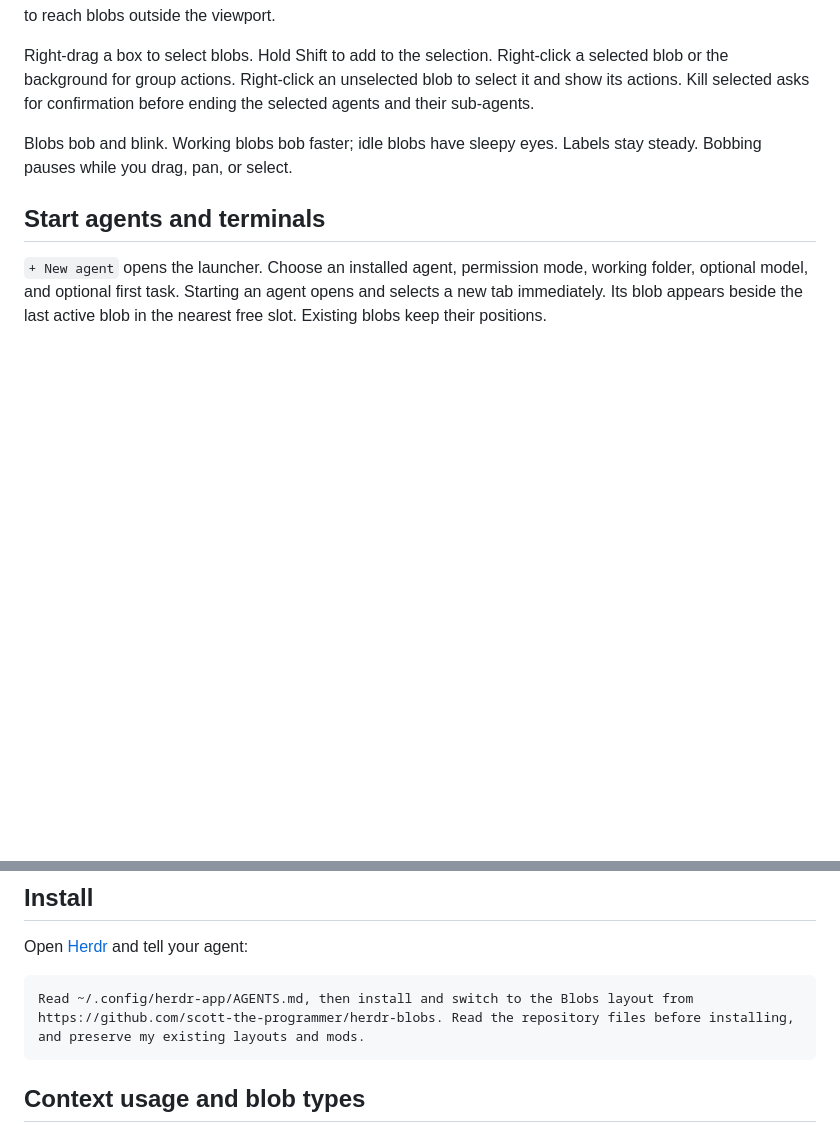
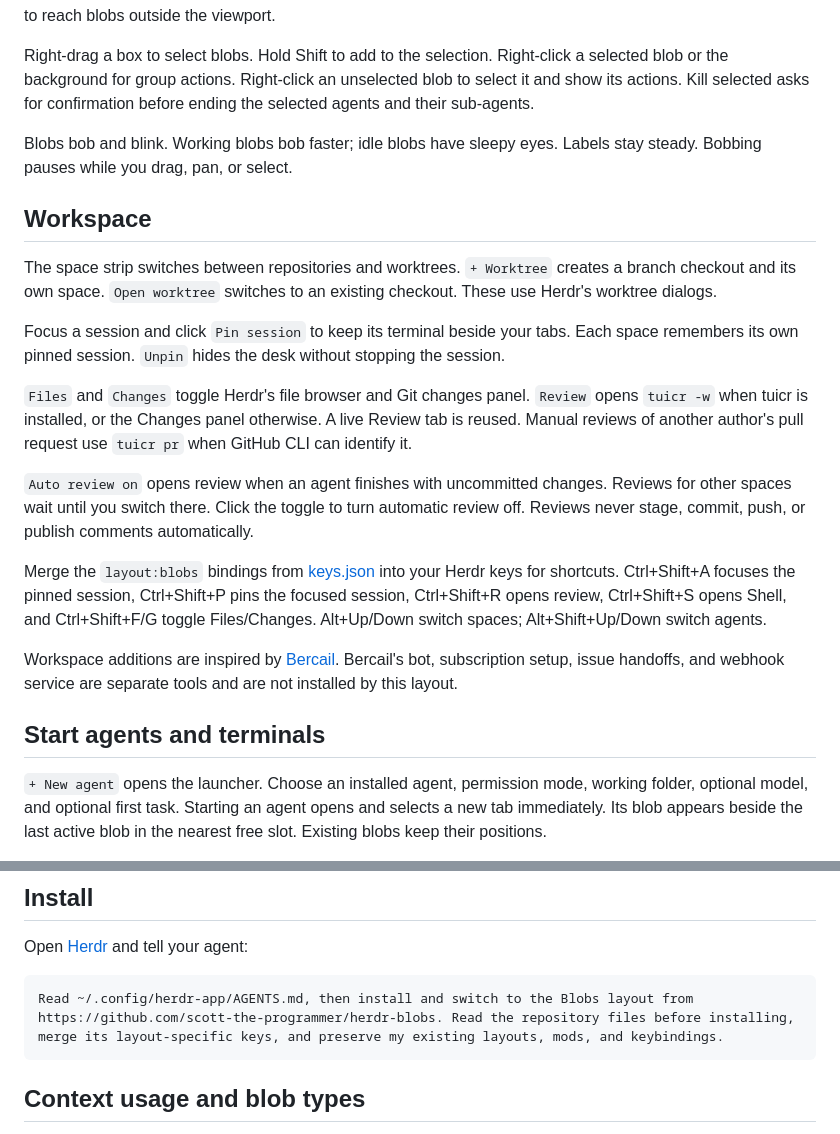
Before and after one commit to scott-the-programmer/herdr-blobs, a Markdown page: README.md, 2 parts joined by grey strips. GitHub-like rendering; blank space fills up the shorter version.

````diff
--- a/README.md
+++ b/README.md
@@ -14,6 +14,20 @@ Right-drag a box to select blobs. Hold Shift to add to the selection. Right-clic
 
 Blobs bob and blink. Working blobs bob faster; idle blobs have sleepy eyes. Labels stay steady. Bobbing pauses while you drag, pan, or select.
 
+## Workspace
+
+The space strip switches between repositories and worktrees. `+ Worktree` creates a branch checkout and its own space. `Open worktree` switches to an existing checkout. These use Herdr's worktree dialogs.
+
+Focus a session and click `Pin session` to keep its terminal beside your tabs. Each space remembers its own pinned session. `Unpin` hides the desk without stopping the session.
+
+`Files` and `Changes` toggle Herdr's file browser and Git changes panel. `Review` opens `tuicr -w` when tuicr is installed, or the Changes panel otherwise. A live Review tab is reused. Manual reviews of another author's pull request use `tuicr pr` when GitHub CLI can identify it.
+
+`Auto review on` opens review when an agent finishes with uncommitted changes. Reviews for other spaces wait until you switch there. Click the toggle to turn automatic review off. Reviews never stage, commit, push, or publish comments automatically.
+
+Merge the `layout:blobs` bindings from [keys.json](keys.json) into your Herdr keys for shortcuts. Ctrl+Shift+A focuses the pinned session, Ctrl+Shift+P pins the focused session, Ctrl+Shift+R opens review, Ctrl+Shift+S opens Shell, and Ctrl+Shift+F/G toggle Files/Changes. Alt+Up/Down switch spaces; Alt+Shift+Up/Down switch agents.
+
+Workspace additions are inspired by [Bercail](https://github.com/simoncrypta/bercail). Bercail's bot, subscription setup, issue handoffs, and webhook service are separate tools and are not installed by this layout.
+
 ## Start agents and terminals
 
 `+ New agent` opens the launcher. Choose an installed agent, permission mode, working folder, optional model, and optional first task. Starting an agent opens and selects a new tab immediately. Its blob appears beside the last active blob in the nearest free slot. Existing blobs keep their positions.
@@ -29,7 +43,7 @@ Codex offers Default, Read only, Workspace auto, and YOLO. Claude offers Default
 Open [Herdr](https://herdr.dev/) and tell your agent:
 
 ```text
-Read ~/.config/herdr-app/AGENTS.md, then install and switch to the Blobs layout from https://github.com/scott-the-programmer/herdr-blobs. Read the repository files before installing, and preserve my existing layouts and mods.
+Read ~/.config/herdr-app/AGENTS.md, then install and switch to the Blobs layout from https://github.com/scott-the-programmer/herdr-blobs. Read the repository files before installing, merge its layout-specific keys, and preserve my existing layouts, mods, and keybindings.
 ```
 
 ## Context usage and blob types
````
Also changed, not shown: other parts of README.md (+32 -0 lines), layouts/blobs.png, preview.png, screenshots/blobs.png, 11 other files.
